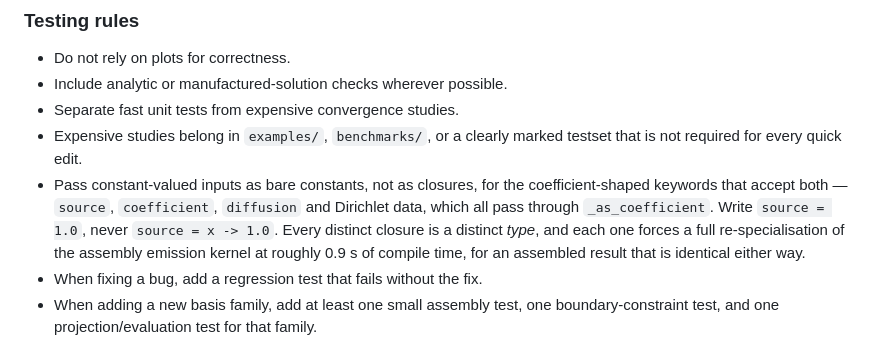
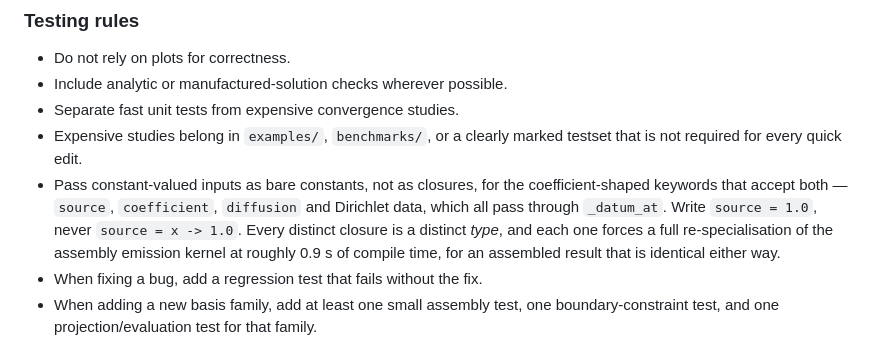
Before and after one commit to schmaeke/Unfitted.jl, a Markdown page: CONTRIBUTING.md, the part around the change. Rendered like a GitHub page.

Commit message:
docs(contributing): name `_datum_at` as the rule every datum passes through
The testing rule on bare constants named `_as_coefficient`, which `_datum_at` has replaced as the one rule a source,
coefficient, diffusion or Dirichlet datum is resolved by. The advice itself is unchanged.

Co-Authored-By: Claude Opus 5.5 (1M context) <noreply@anthropic.com>

```diff
--- a/CONTRIBUTING.md
+++ b/CONTRIBUTING.md
@@ -1639,7 +1639,7 @@ demos.
   - Pass constant-valued inputs as bare constants, not as closures, for
     the coefficient-shaped keywords that accept both — `source`,
     `coefficient`, `diffusion` and Dirichlet data, which all pass through
-    `_as_coefficient`. Write `source = 1.0`, never `source = x -> 1.0`.
+    `_datum_at`. Write `source = 1.0`, never `source = x -> 1.0`.
     Every distinct closure is a distinct *type*, and each one forces a
     full re-specialisation of the assembly emission kernel at roughly
     0.9 s of compile time, for
```
